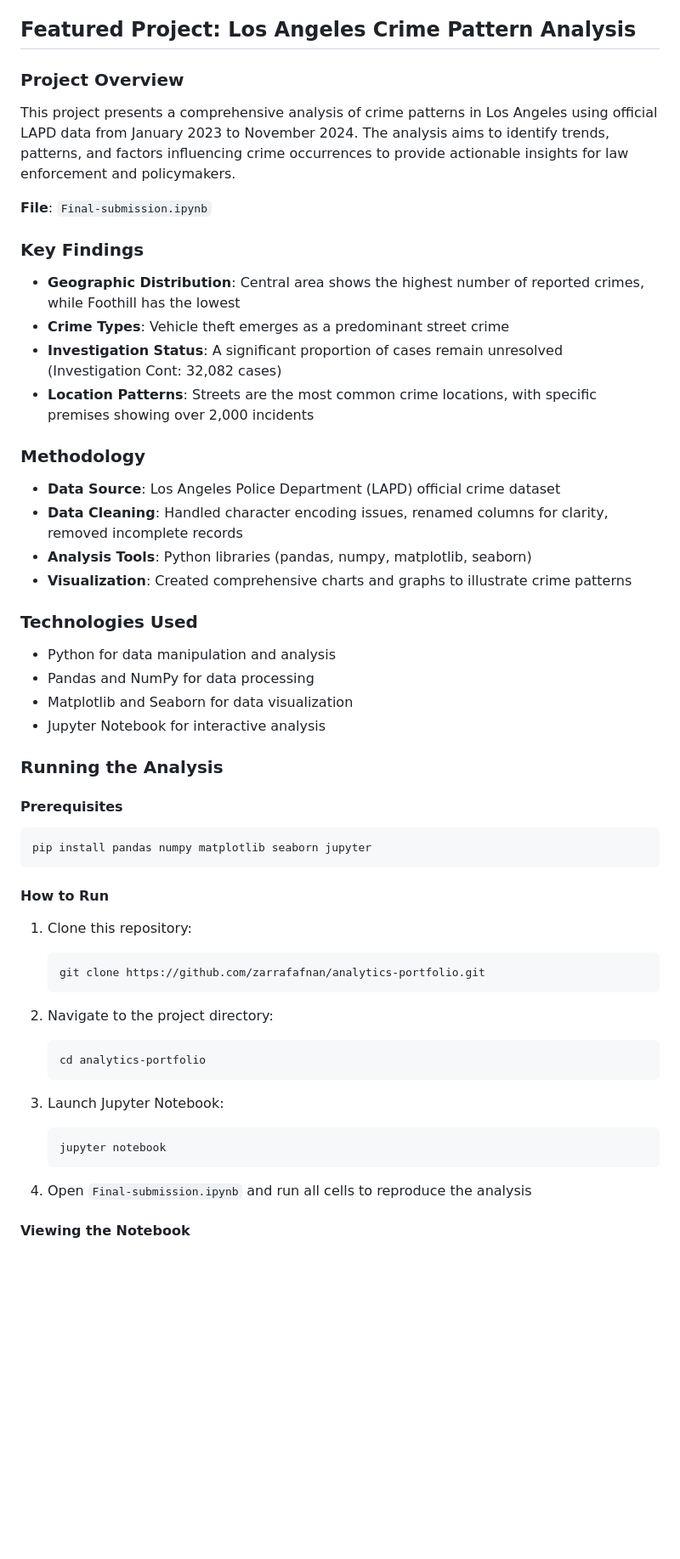
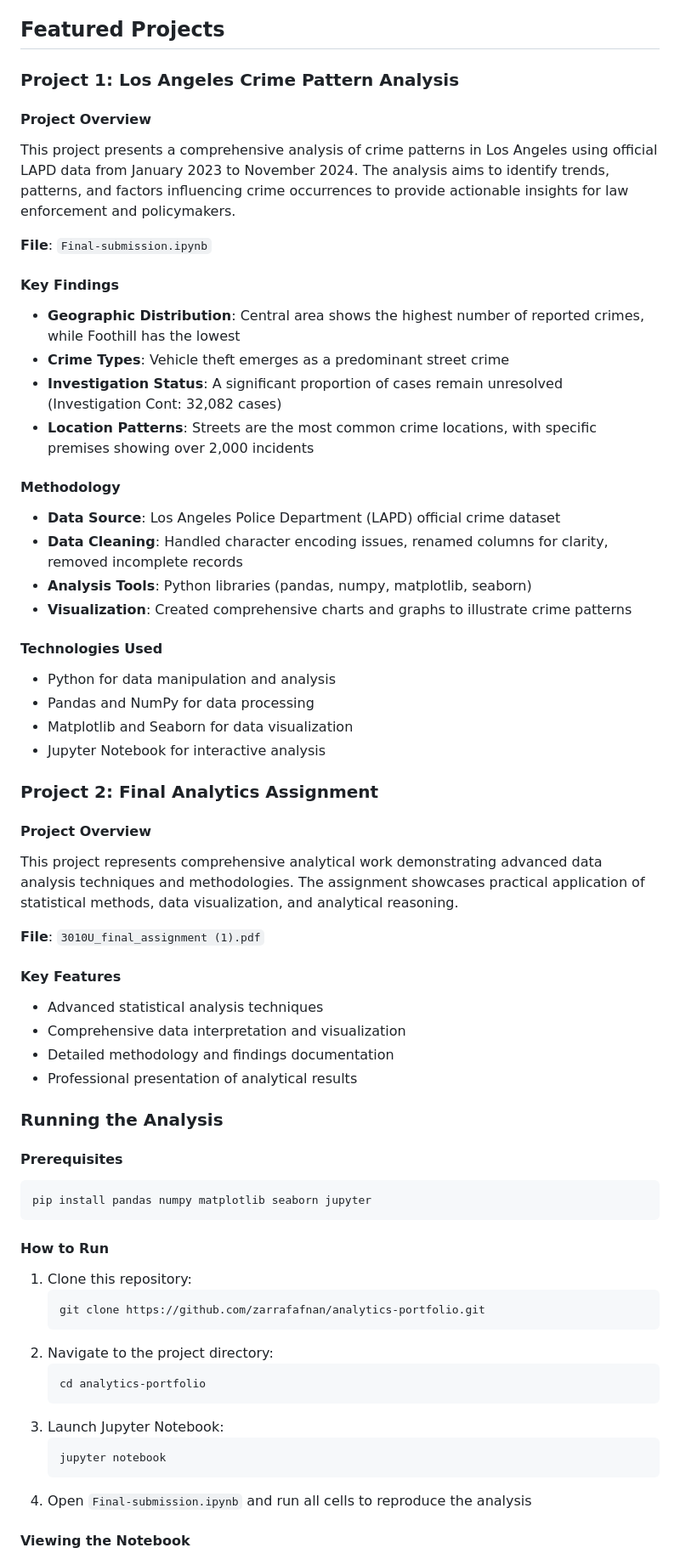
Before and after one commit to zarrafafnan/analytics-portfolio, a Markdown page: README.md, the part around one of its changes. Shown at 85% size. Rendered like a GitHub page; blank space fills up the shorter version.

Commit message:
Update README: Add final assignment PDF as featured projectAdd final assignment PDF as featured project in portfolioAdd final assignment PDF as featured project in portfolioUpdate README.md

````diff
--- a/README.md
+++ b/README.md
@@ -10,33 +10,45 @@ Welcome to my analytics portfolio! I'm a data analyst passionate about uncoverin
 - **Statistical Analysis**: SAS
 - **Data Processing**: Data cleaning, transformation, and analysis
 
-## Featured Project: Los Angeles Crime Pattern Analysis
+## Featured Projects
 
-### Project Overview
+### Project 1: Los Angeles Crime Pattern Analysis
+#### Project Overview
 This project presents a comprehensive analysis of crime patterns in Los Angeles using official LAPD data from January 2023 to November 2024. The analysis aims to identify trends, patterns, and factors influencing crime occurrences to provide actionable insights for law enforcement and policymakers.
 
 **File**: `Final-submission.ipynb`
 
-### Key Findings
+#### Key Findings
 - **Geographic Distribution**: Central area shows the highest number of reported crimes, while Foothill has the lowest
 - **Crime Types**: Vehicle theft emerges as a predominant street crime
 - **Investigation Status**: A significant proportion of cases remain unresolved (Investigation Cont: 32,082 cases)
 - **Location Patterns**: Streets are the most common crime locations, with specific premises showing over 2,000 incidents
 
-### Methodology
+#### Methodology
 - **Data Source**: Los Angeles Police Department (LAPD) official crime dataset
 - **Data Cleaning**: Handled character encoding issues, renamed columns for clarity, removed incomplete records
 - **Analysis Tools**: Python libraries (pandas, numpy, matplotlib, seaborn)
 - **Visualization**: Created comprehensive charts and graphs to illustrate crime patterns
 
-### Technologies Used
+#### Technologies Used
 - Python for data manipulation and analysis
 - Pandas and NumPy for data processing
 - Matplotlib and Seaborn for data visualization
 - Jupyter Notebook for interactive analysis
 
+### Project 2: Final Analytics Assignment
+#### Project Overview
+This project represents comprehensive analytical work demonstrating advanced data analysis techniques and methodologies. The assignment showcases practical application of statistical methods, data visualization, and analytical reasoning.
+
+**File**: `3010U_final_assignment (1).pdf`
+
+#### Key Features
+- Advanced statistical analysis techniques
+- Comprehensive data interpretation and visualization
+- Detailed methodology and findings documentation
+- Professional presentation of analytical results
+
 ### Running the Analysis
-
 #### Prerequisites
 ```bash
 pip install pandas numpy matplotlib seaborn jupyter
@@ -47,17 +59,14 @@ pip install pandas numpy matplotlib seaborn jupyter
    ```bash
    git clone https://github.com/zarrafafnan/analytics-portfolio.git
    ```
-
 2. Navigate to the project directory:
    ```bash
    cd analytics-portfolio
    ```
-
 3. Launch Jupyter Notebook:
    ```bash
    jupyter notebook
    ```
-
 4. Open `Final-submission.ipynb` and run all cells to reproduce the analysis
 
 #### Viewing the Notebook
````
Also changed, not shown: other parts of README.md (+0 -2 lines).
